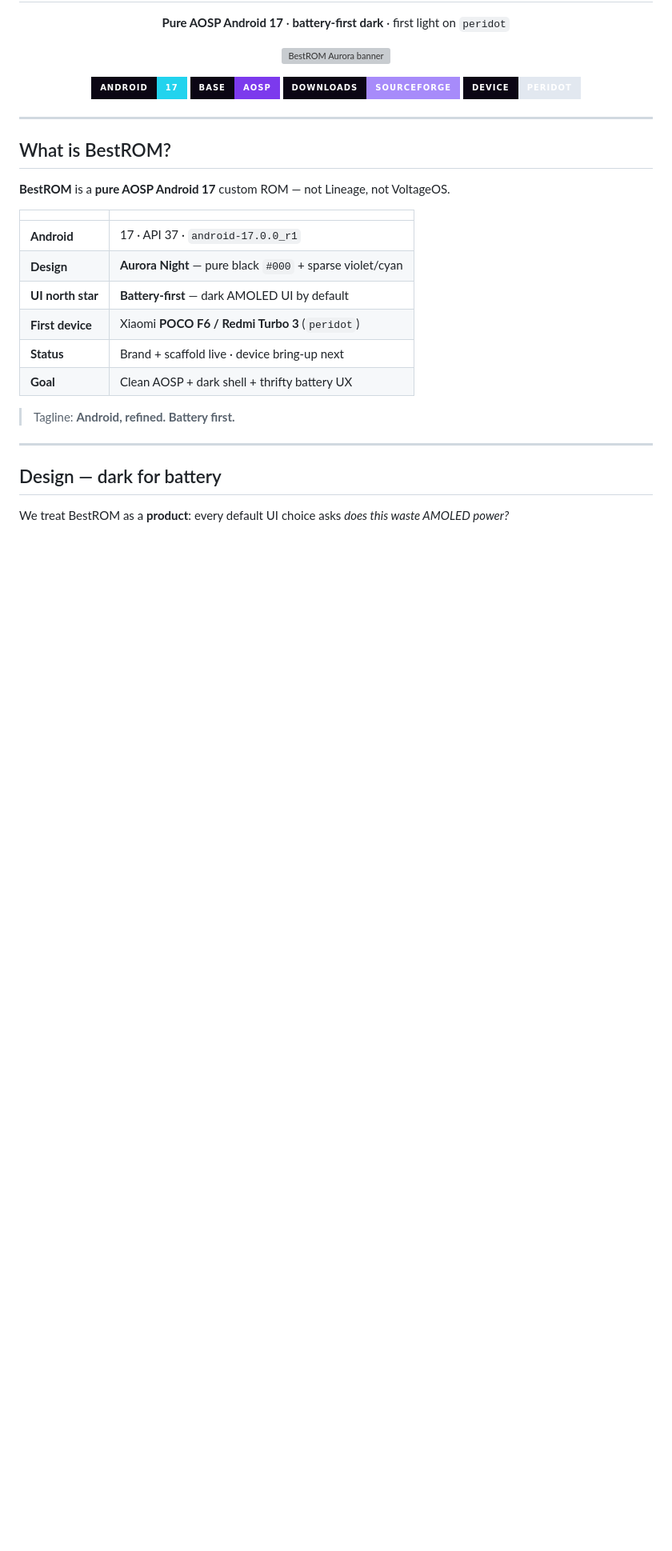
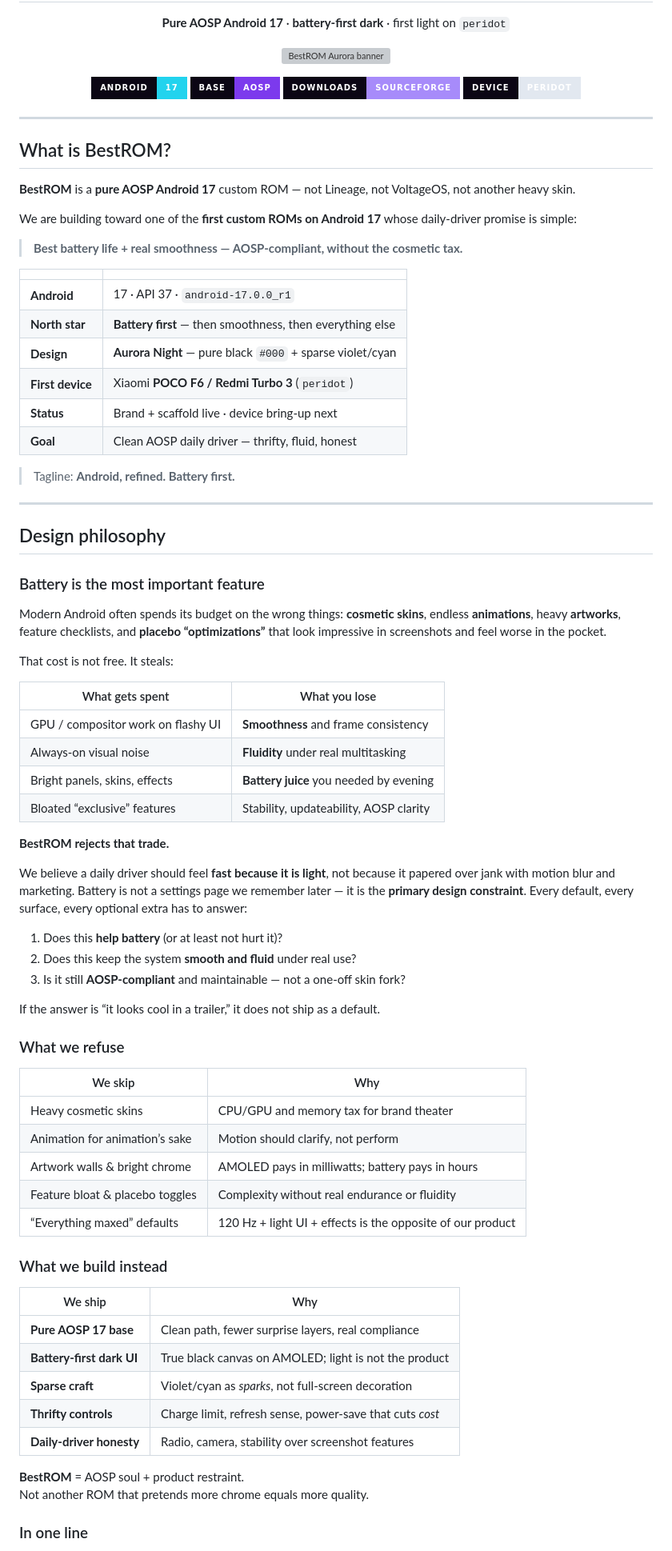
Before and after one commit to Mohithash/bestrom-project, a Markdown page: README.md, the part around one of its changes. Shown at 80% size. Rendered like a GitHub page; badges without logos; blank space fills up the shorter version; grey boxes are pictures that could not be loaded.

Commit message:
docs: design philosophy — battery first, less cosmetic tax, AOSP smoothness

```diff
--- a/README.md
+++ b/README.md
@@ -23,21 +23,72 @@
 
 ## What is BestROM?
 
-**BestROM** is a **pure AOSP Android 17** custom ROM — not Lineage, not VoltageOS.
+**BestROM** is a **pure AOSP Android 17** custom ROM — not Lineage, not VoltageOS, not another heavy skin.
+
+We are building toward one of the **first custom ROMs on Android 17** whose daily-driver promise is simple:
+
+> **Best battery life + real smoothness — AOSP-compliant, without the cosmetic tax.**
 
 | | |
 |--|--|
 | **Android** | 17 · API 37 · `android-17.0.0_r1` |
+| **North star** | **Battery first** — then smoothness, then everything else |
 | **Design** | **Aurora Night** — pure black `#000` + sparse violet/cyan |
-| **UI north star** | **Battery-first** — dark AMOLED UI by default |
 | **First device** | Xiaomi **POCO F6 / Redmi Turbo 3** (`peridot`) |
 | **Status** | Brand + scaffold live · device bring-up next |
-| **Goal** | Clean AOSP + dark shell + thrifty battery UX |
+| **Goal** | Clean AOSP daily driver — thrifty, fluid, honest |
 
 > Tagline: **Android, refined. Battery first.**
 
 ---
 
-## Design — dark for battery
+## Design philosophy
 
-We treat BestROM as a **product**: every default UI choice asks *does this waste AMOLED power?*
+### Battery is the most important feature
+
+Modern Android often spends its budget on the wrong things: **cosmetic skins**, endless **animations**, heavy **artworks**, feature checklists, and **placebo “optimizations”** that look impressive in screenshots and feel worse in the pocket.
+
+That cost is not free. It steals:
+
+| What gets spent | What you lose |
+|-----------------|---------------|
+| GPU / compositor work on flashy UI | **Smoothness** and frame consistency |
+| Always-on visual noise | **Fluidity** under real multitasking |
+| Bright panels, skins, effects | **Battery juice** you needed by evening |
+| Bloated “exclusive” features | Stability, updateability, AOSP clarity |
+
+**BestROM rejects that trade.**
+
+We believe a daily driver should feel **fast because it is light**, not because it papered over jank with motion blur and marketing. Battery is not a settings page we remember later — it is the **primary design constraint**. Every default, every surface, every optional extra has to answer:
+
+1. Does this **help battery** (or at least not hurt it)?
+2. Does this keep the system **smooth and fluid** under real use?
+3. Is it still **AOSP-compliant** and maintainable — not a one-off skin fork?
+
+If the answer is “it looks cool in a trailer,” it does not ship as a default.
+
+### What we refuse
+
+| We skip | Why |
+|---------|-----|
+| Heavy cosmetic skins | CPU/GPU and memory tax for brand theater |
+| Animation for animation’s sake | Motion should clarify, not perform |
+| Artwork walls & bright chrome | AMOLED pays in milliwatts; battery pays in hours |
+| Feature bloat & placebo toggles | Complexity without real endurance or fluidity |
+| “Everything maxed” defaults | 120 Hz + light UI + effects is the opposite of our product |
+
+### What we build instead
+
+| We ship | Why |
+|---------|-----|
+| **Pure AOSP 17 base** | Clean path, fewer surprise layers, real compliance |
+| **Battery-first dark UI** | True black canvas on AMOLED; light is not the product |
+| **Sparse craft** | Violet/cyan as *sparks*, not full-screen decoration |
+| **Thrifty controls** | Charge limit, refresh sense, power-save that cuts *cost* |
+| **Daily-driver honesty** | Radio, camera, stability over screenshot features |
+
+**BestROM** = AOSP soul + product restraint.
+Not another ROM that pretends more chrome equals more quality.
+
+### In one line
+
```
Also changed, not shown: other parts of README.md (+13 -3 lines).
